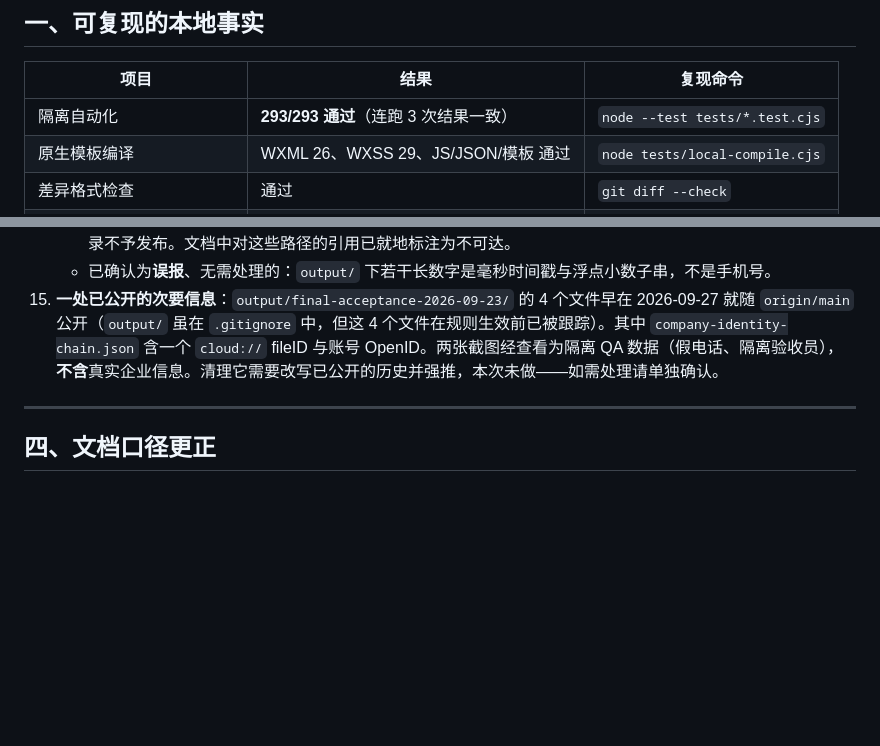
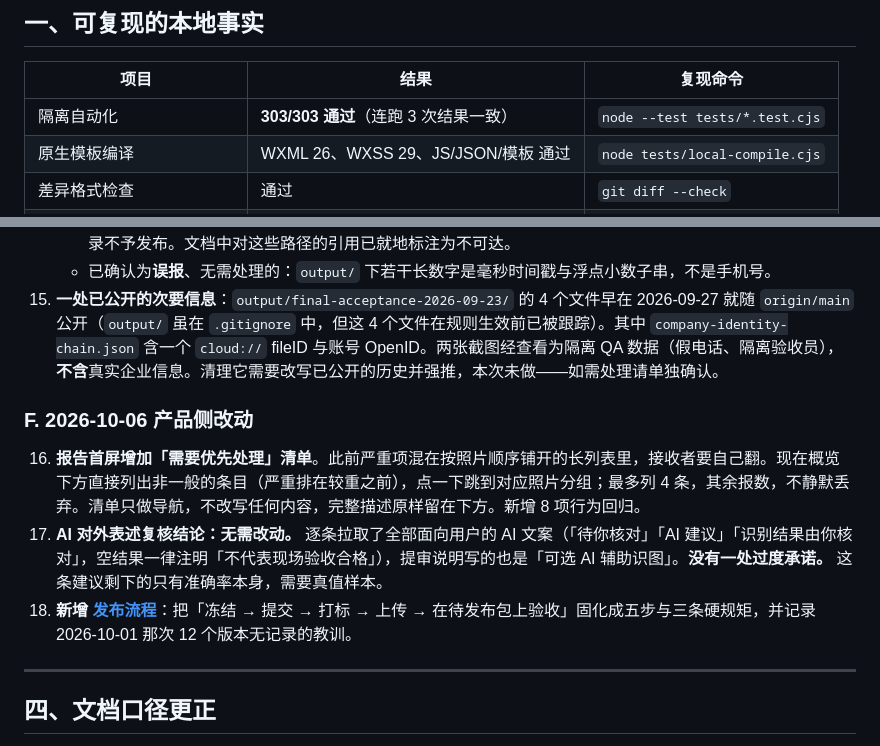
Before and after one commit to 63582922-wq/miniprogram-1, a Markdown page: docs/项目状态-2026-10-05.md, 2 parts joined by grey strips. Rendered like a GitHub page; blank space fills up the shorter version.

```diff
--- a/docs/项目状态-2026-10-05.md
+++ b/docs/项目状态-2026-10-05.md
@@ -10,7 +10,7 @@
 
 | 项目 | 结果 | 复现命令 |
 |---|---|---|
-| 隔离自动化 | **293/293 通过**（连跑 3 次结果一致） | `node --test tests/*.test.cjs` |
+| 隔离自动化 | **303/303 通过**（连跑 3 次结果一致） | `node --test tests/*.test.cjs` |
 | 原生模板编译 | WXML 26、WXSS 29、JS/JSON/模板 通过 | `node tests/local-compile.cjs` |
 | 差异格式检查 | 通过 | `git diff --check` |
 | 相对依赖解析 | 139 处全部可解析 | — |
@@ -85,6 +85,12 @@
     - 已确认为**误报**、无需处理的：`output/` 下若干长数字是毫秒时间戳与浮点小数子串，不是手机号。
 15. **一处已公开的次要信息**：`output/final-acceptance-2026-09-23/` 的 4 个文件早在 2026-09-27 就随 `origin/main` 公开（`output/` 虽在 `.gitignore` 中，但这 4 个文件在规则生效前已被跟踪）。其中 `company-identity-chain.json` 含一个 `cloud://` fileID 与账号 OpenID。两张截图经查看为隔离 QA 数据（假电话、隔离验收员），**不含**真实企业信息。清理它需要改写已公开的历史并强推，本次未做——如需处理请单独确认。
 
+### F. 2026-10-06 产品侧改动
+
+16. **报告首屏增加「需要优先处理」清单**。此前严重项混在按照片顺序铺开的长列表里，接收者要自己翻。现在概览下方直接列出非一般的条目（严重排在较重之前），点一下跳到对应照片分组；最多列 4 条，其余报数，不静默丢弃。清单只做导航，不改写任何内容，完整描述原样留在下方。新增 8 项行为回归。
+17. **AI 对外表述复核结论：无需改动。** 逐条拉取了全部面向用户的 AI 文案（「待你核对」「AI 建议」「识别结果由你核对」，空结果一律注明「不代表现场验收合格」），提审说明写的也是「可选 AI 辅助识图」。**没有一处过度承诺。** 这条建议剩下的只有准确率本身，需要真值样本。
+18. **新增 [发布流程](发布流程.md)**：把「冻结 → 提交 → 打标 → 上传 → 在待发布包上验收」固化成五步与三条硬规矩，并记录 2026-10-01 那次 12 个版本无记录的教训。
+
 ---
 
 ## 四、文档口径更正
```
Also changed, not shown: docs/发布流程.md (added, +66 -0 lines).
